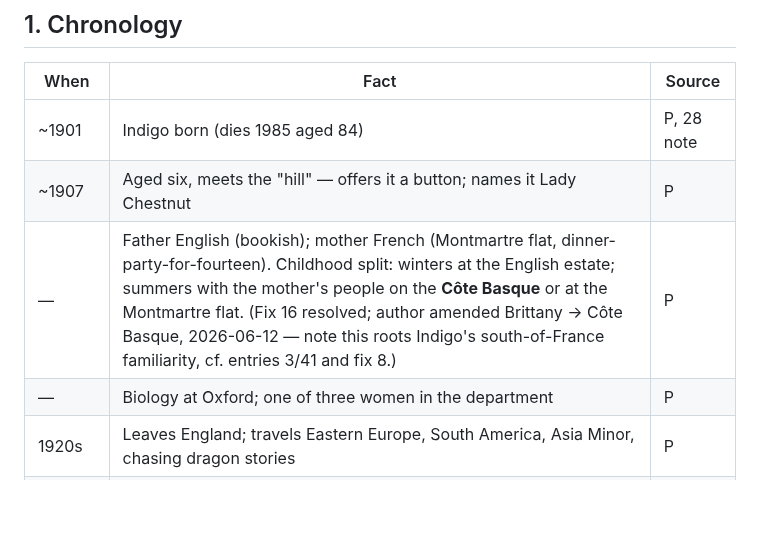
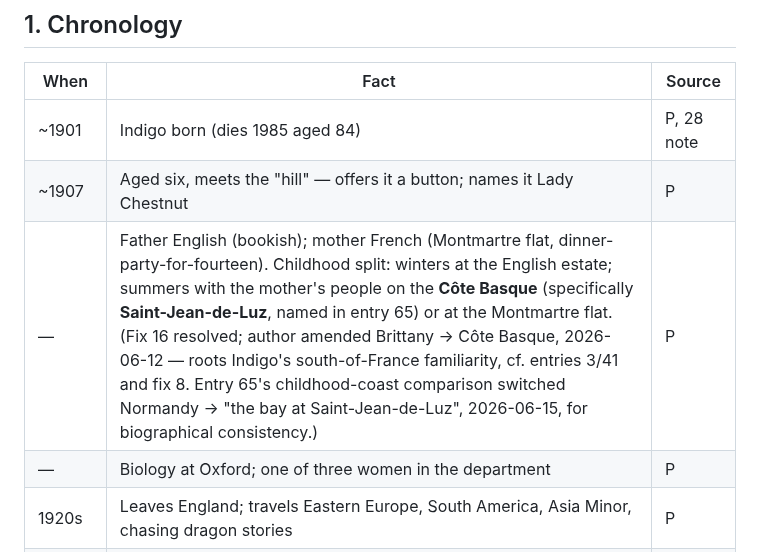
Before and after one commit to ralovely/blule-dragons-tales, a Markdown page: workbench/canon-ledger.md, the part around the change. GitHub-like rendering; blank space fills up the shorter version.

Commit message:
Entry 65: 'the bay at Saint-Jean-de-Luz' replaces Normandy (matches Cote Basque childhood; precise, intimate)
Co-Authored-By: Claude Fable 5 <noreply@anthropic.com>

```diff
--- a/workbench/canon-ledger.md
+++ b/workbench/canon-ledger.md
@@ -9,7 +9,7 @@ References are `entry#` (files in `entries/`) or `P` (prologue).
 |---|---|---|
 | ~1901 | Indigo born (dies 1985 aged 84) | P, 28 note |
 | ~1907 | Aged six, meets the "hill" — offers it a button; names it Lady Chestnut | P |
-| — | Father English (bookish); mother French (Montmartre flat, dinner-party-for-fourteen). Childhood split: winters at the English estate; summers with the mother's people on the **Côte Basque** or at the Montmartre flat. (Fix 16 resolved; author amended Brittany → Côte Basque, 2026-06-12 — note this roots Indigo's south-of-France familiarity, cf. entries 3/41 and fix 8.) | P |
+| — | Father English (bookish); mother French (Montmartre flat, dinner-party-for-fourteen). Childhood split: winters at the English estate; summers with the mother's people on the **Côte Basque** (specifically **Saint-Jean-de-Luz**, named in entry 65) or at the Montmartre flat. (Fix 16 resolved; author amended Brittany → Côte Basque, 2026-06-12 — roots Indigo's south-of-France familiarity, cf. entries 3/41 and fix 8. Entry 65's childhood-coast comparison switched Normandy → "the bay at Saint-Jean-de-Luz", 2026-06-15, for biographical consistency.) | P |
 | — | Biology at Oxford; one of three women in the department | P |
 | 1920s | Leaves England; travels Eastern Europe, South America, Asia Minor, chasing dragon stories | P |
 | — | Meets Cassius Worthington at a lecture series, Muséum National d'Histoire Naturelle, Paris | P |
```
Also changed, not shown: entries-v2/65-the-sea-the-surfers-T3-T5.md (+1 -1 lines).
